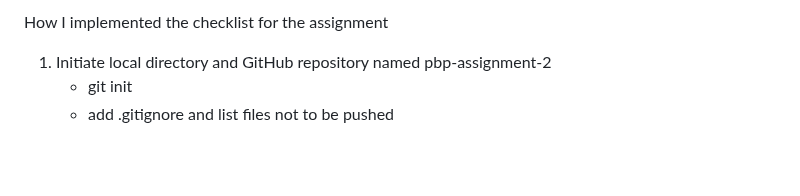
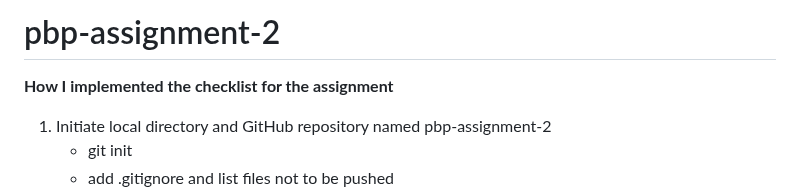
Before and after one commit to inoperatingsystem/gooner-store, a Markdown page: README.md, the part around one of its changes. Drawn GitHub-style; blank space fills up the shorter version.

```diff
--- a/README.md
+++ b/README.md
@@ -1,4 +1,6 @@
-How I implemented the checklist for the assignment
+# pbp-assignment-2
+
+**How I implemented the checklist for the assignment**
 1. Initiate local directory and GitHub repository named pbp-assignment-2
     - git init
     - add .gitignore and list files not to be pushed
```
Also changed, not shown: other parts of README.md (+5 -4 lines).
